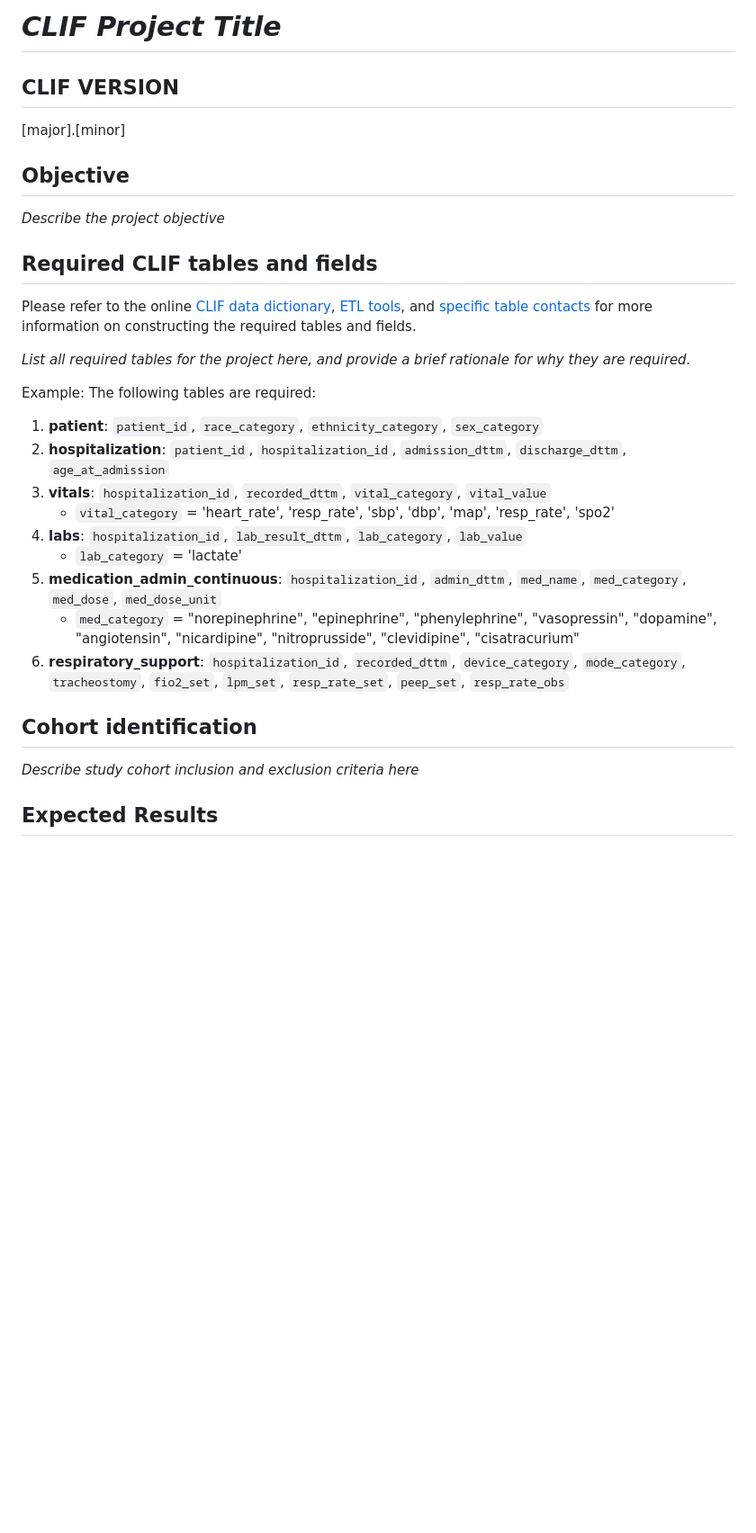
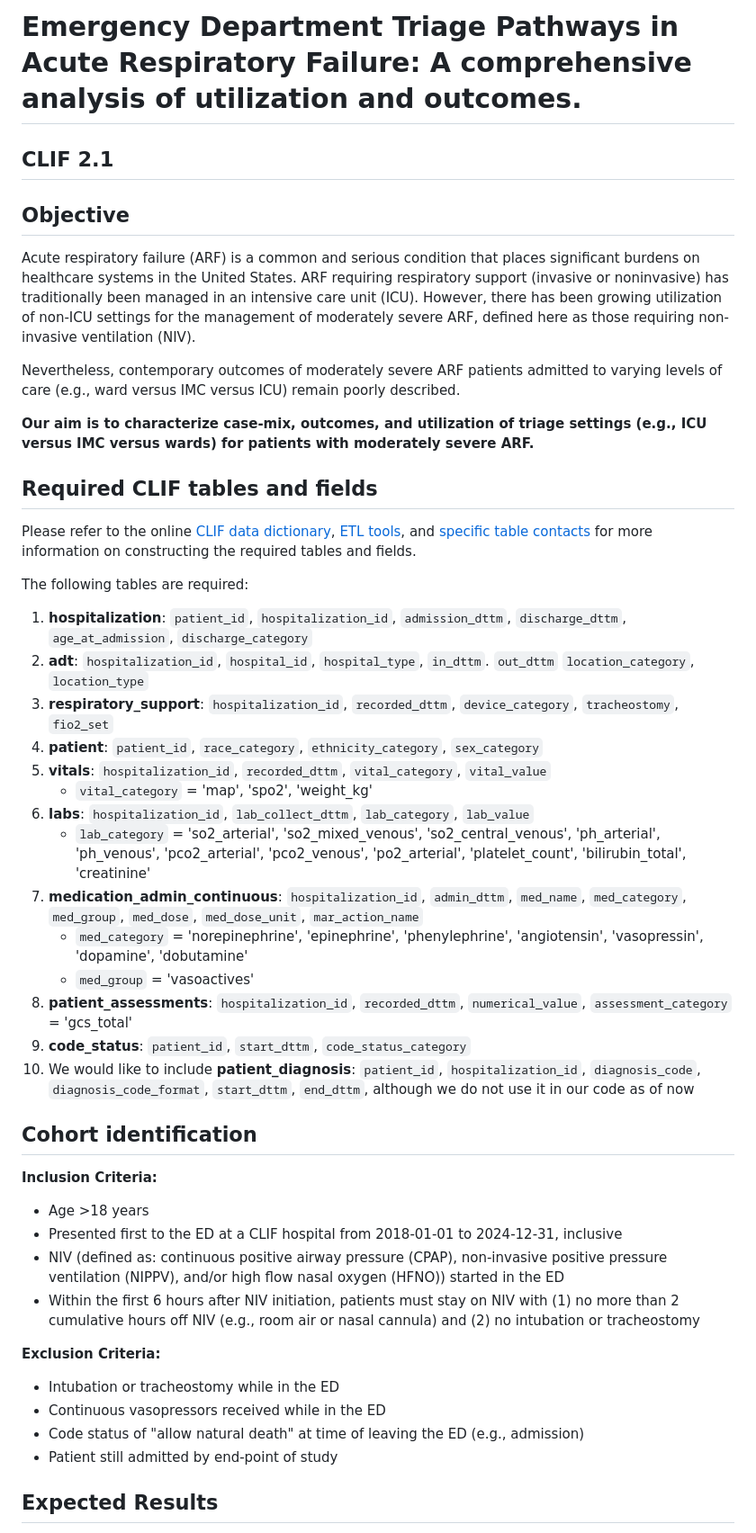
Before and after one commit to Common-Longitudinal-ICU-data-Format/ARF-NIV_TreatmentLocation, a Markdown page: README.md, the part around one of its changes. Shown at 90% size. Rendered like a GitHub page; blank space fills up the shorter version.

Commit message:
update overall readme file

```diff
--- a/README.md
+++ b/README.md
@@ -1,33 +1,47 @@
-# *CLIF Project Title*
+# Emergency Department Triage Pathways in Acute Respiratory Failure: A comprehensive analysis of utilization and outcomes.
 
-## CLIF VERSION
-
-[major].[minor]
+## CLIF 2.1
 
 ## Objective
 
-*Describe the project objective*
+Acute respiratory failure (ARF) is a common and serious condition that places significant burdens on healthcare systems in the United States. ARF requiring respiratory support (invasive or noninvasive) has traditionally been managed in an intensive care unit (ICU). However, there has been growing utilization of non-ICU settings for the management of moderately severe ARF, defined here as those requiring non-invasive ventilation (NIV).
+
+Nevertheless, contemporary outcomes of moderately severe ARF patients admitted to varying levels of care (e.g., ward versus IMC versus ICU) remain poorly described.
+
+**Our aim is to characterize case-mix, outcomes, and utilization of triage settings (e.g., ICU versus IMC versus wards) for patients with moderately severe ARF.**
 
 ## Required CLIF tables and fields
 
 Please refer to the online [CLIF data dictionary](https://clif-consortium.github.io/website/data-dictionary.html), [ETL tools](https://github.com/clif-consortium/CLIF/tree/main/etl-to-clif-resources), and [specific table contacts](https://github.com/clif-consortium/CLIF?tab=readme-ov-file#relational-clif) for more information on constructing the required tables and fields.
 
-*List all required tables for the project here, and provide a brief rationale for why they are required.*
-
-Example:
 The following tables are required:
-1. **patient**: `patient_id`, `race_category`, `ethnicity_category`, `sex_category`
-2. **hospitalization**: `patient_id`, `hospitalization_id`, `admission_dttm`, `discharge_dttm`, `age_at_admission`
-3. **vitals**: `hospitalization_id`, `recorded_dttm`, `vital_category`, `vital_value`
-   - `vital_category` = 'heart_rate', 'resp_rate', 'sbp', 'dbp', 'map', 'resp_rate', 'spo2'
-4. **labs**: `hospitalization_id`, `lab_result_dttm`, `lab_category`, `lab_value`
-   - `lab_category` = 'lactate'
-5. **medication_admin_continuous**: `hospitalization_id`, `admin_dttm`, `med_name`, `med_category`, `med_dose`, `med_dose_unit`
-   - `med_category` = "norepinephrine", "epinephrine", "phenylephrine", "vasopressin", "dopamine", "angiotensin", "nicardipine", "nitroprusside", "clevidipine", "cisatracurium"
-6. **respiratory_support**: `hospitalization_id`, `recorded_dttm`, `device_category`, `mode_category`, `tracheostomy`, `fio2_set`, `lpm_set`, `resp_rate_set`, `peep_set`, `resp_rate_obs`
+1. **hospitalization**: `patient_id`, `hospitalization_id`, `admission_dttm`, `discharge_dttm`, `age_at_admission`, `discharge_category`
+2. **adt**: `hospitalization_id`, `hospital_id`, `hospital_type`, `in_dttm`. `out_dttm` `location_category`, `location_type`
+3. **respiratory_support**: `hospitalization_id`, `recorded_dttm`, `device_category`, `tracheostomy`, `fio2_set`
+4. **patient**: `patient_id`, `race_category`, `ethnicity_category`, `sex_category`
+5. **vitals**: `hospitalization_id`, `recorded_dttm`, `vital_category`, `vital_value`
+   - `vital_category` = 'map', 'spo2', 'weight_kg'
+6. **labs**: `hospitalization_id`, `lab_collect_dttm`, `lab_category`, `lab_value`
+   - `lab_category` = 'so2_arterial', 'so2_mixed_venous', 'so2_central_venous', 'ph_arterial', 'ph_venous', 'pco2_arterial', 'pco2_venous', 'po2_arterial', 'platelet_count', 'bilirubin_total', 'creatinine'
+7. **medication_admin_continuous**: `hospitalization_id`, `admin_dttm`, `med_name`, `med_category`, `med_group`, `med_dose`, `med_dose_unit`, `mar_action_name`
+   - `med_category` = 'norepinephrine', 'epinephrine', 'phenylephrine', 'angiotensin', 'vasopressin', 'dopamine', 'dobutamine'
+   - `med_group` = 'vasoactives'
+8. **patient_assessments**: `hospitalization_id`, `recorded_dttm`, `numerical_value`, `assessment_category` = 'gcs_total'
+9. **code_status**: `patient_id`, `start_dttm`, `code_status_category`
+10. We would like to include **patient_diagnosis**: `patient_id`, `hospitalization_id`, `diagnosis_code`, `diagnosis_code_format`, `start_dttm`, `end_dttm`, although we do not use it in our code as of now
 
 ## Cohort identification
-*Describe study cohort inclusion and exclusion criteria here*
+**Inclusion Criteria:**
+- Age >18 years
+- Presented first to the ED at a CLIF hospital from 2018-01-01 to 2024-12-31, inclusive
+- NIV (defined as: continuous positive airway pressure (CPAP), non-invasive positive pressure ventilation (NIPPV), and/or high flow nasal oxygen (HFNO)) started in the ED
+- Within the first 6 hours after NIV initiation, patients must stay on NIV with (1) no more than 2 cumulative hours off NIV (e.g., room air or nasal cannula) and (2) no intubation or tracheostomy
+
+**Exclusion Criteria:**
+- Intubation or tracheostomy while in the ED
+- Continuous vasopressors received while in the ED
+- Code status of "allow natural death" at time of leaving the ED (e.g., admission)
+- Patient still admitted by end-point of study
 
 ## Expected Results
 
```
Also changed, not shown: other parts of README.md (+12 -19 lines).
